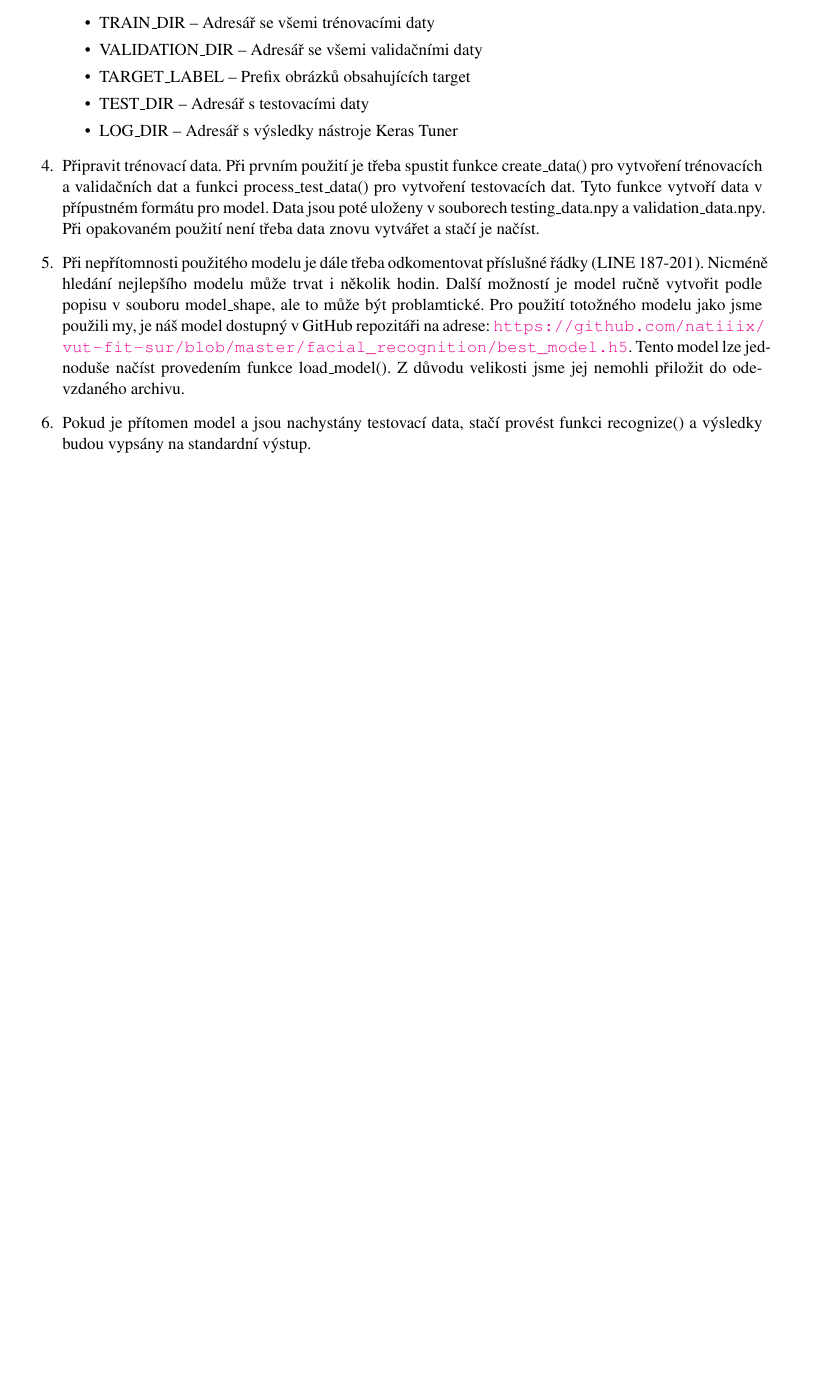
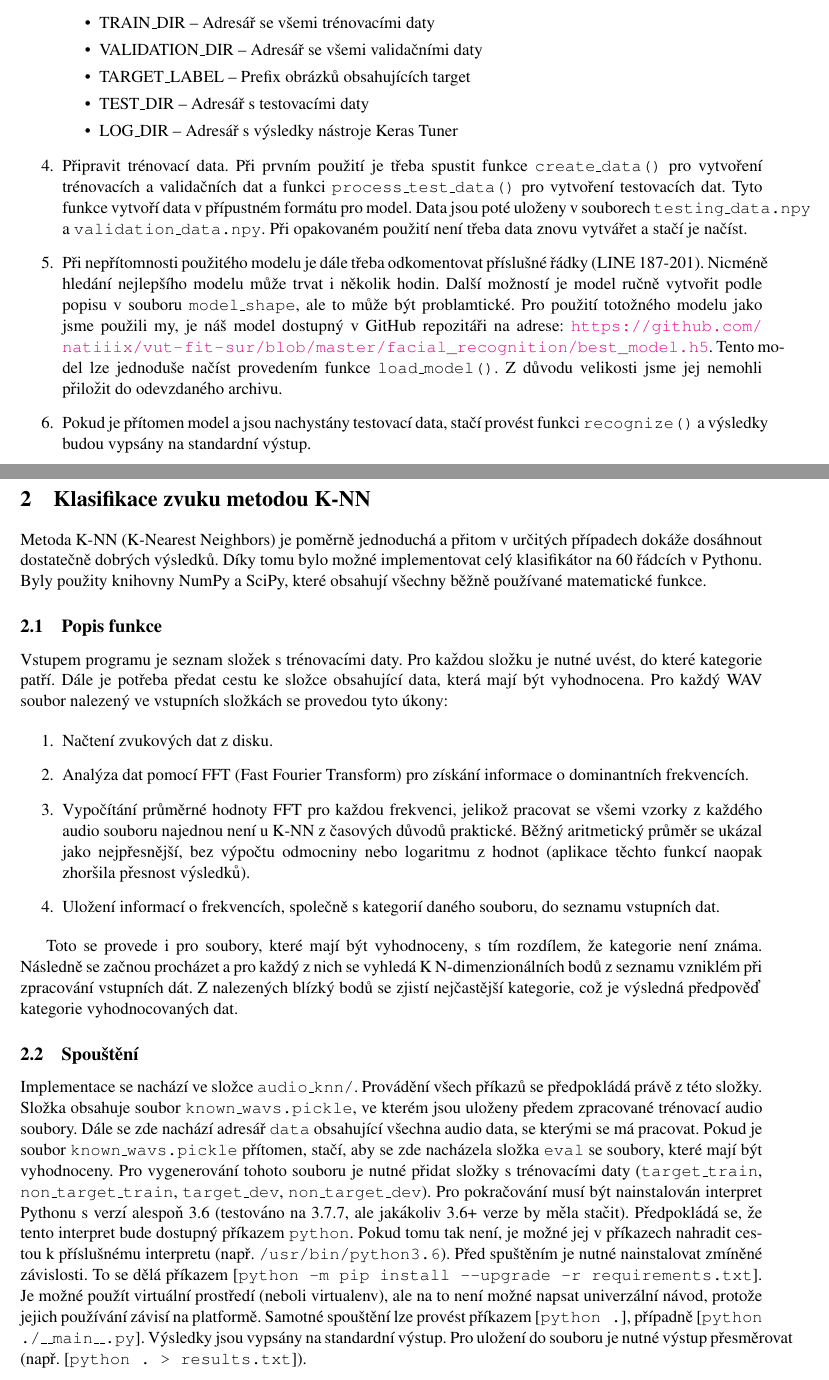
Before and after one commit to natiiix/vut-fit-sur, a LaTeX document (doc/dokumentace.tex): part of page 2 of 2 before the commit and two parts of pages 2 and 3 of 3 after it, the two joined at a grey line, cut so that both start at the same text, the shorter picture padded with empty space. Compiled offline with pdfLaTeX.

Commit message:
Add KNN audio classifier documentation

```diff
--- a/doc/dokumentace.tex
+++ b/doc/dokumentace.tex
@@ -46,8 +46,31 @@
 						\item TEST\_DIR -- Adresář s testovacími daty
 						\item LOG\_DIR -- Adresář s výsledky nástroje Keras Tuner
 					\end{itemize}
-				\item Připravit trénovací data. Při prvním použití je třeba spustit funkce create\_data() pro vytvoření trénovacích a validačních dat a funkci process\_test\_data() pro vytvoření testovacích dat. Tyto funkce vytvoří data v přípustném formátu pro model. Data jsou poté uloženy v souborech testing\_data.npy a validation\_data.npy. Při opakovaném použití není třeba data znovu vytvářet a stačí je načíst.
-				\item Při nepřítomnosti použitého modelu je dále třeba odkomentovat příslušné řádky (LINE 187-201). Nicméně hledání nejlepšího modelu může trvat i několik hodin. Další možností je model ručně vytvořit podle popisu v souboru model\_shape, ale to může být problamtické. Pro použití totožného modelu jako jsme použili my, je náš model dostupný v GitHub repozitáři na adrese: \url{https://github.com/natiiix/vut-fit-sur/blob/master/facial_recognition/best_model.h5}. Tento model lze jednoduše načíst provedením funkce load\_model(). Z důvodu velikosti jsme jej nemohli přiložit do odevzdaného archivu.
-				\item Pokud je přítomen model a jsou nachystány testovací data, stačí provést funkci recognize() a výsledky budou vypsány na standardní výstup.
+				\item Připravit trénovací data. Při prvním použití je třeba spustit funkce \texttt{create\_data()} pro vytvoření trénovacích a validačních dat a funkci \texttt{process\_test\_data()} pro vytvoření testovacích dat. Tyto funkce vytvoří data v přípustném formátu pro model. Data jsou poté uloženy v souborech \texttt{testing\_data.npy} a \texttt{validation\_data.npy}. Při opakovaném použití není třeba data znovu vytvářet a stačí je načíst.
+				\item Při nepřítomnosti použitého modelu je dále třeba odkomentovat příslušné řádky (LINE 187-201). Nicméně hledání nejlepšího modelu může trvat i několik hodin. Další možností je model ručně vytvořit podle popisu v souboru \texttt{model\_shape}, ale to může být problamtické. Pro použití totožného modelu jako jsme použili my, je náš model dostupný v GitHub repozitáři na adrese: \url{https://github.com/natiiix/vut-fit-sur/blob/master/facial_recognition/best_model.h5}. Tento model lze jednoduše načíst provedením funkce \texttt{load\_model()}. Z důvodu velikosti jsme jej nemohli přiložit do odevzdaného archivu.
+				\item Pokud je přítomen model a jsou nachystány testovací data, stačí provést funkci \texttt{recognize()} a výsledky budou vypsány na standardní výstup.
 			\end{enumerate}
+
+		\section{Klasifikace zvuku metodou K-NN}
+			Metoda K-NN (K-Nearest Neighbors) je poměrně jednoduchá a přitom v určitých případech dokáže dosáhnout dostatečně dobrých výsledků. Díky tomu bylo možné implementovat celý klasifikátor na 60 řádcích v Pythonu. Byly použity knihovny NumPy a SciPy, které obsahují všechny běžně používané matematické funkce.
+
+			\subsection{Popis funkce}
+				Vstupem programu je seznam složek s trénovacími daty. Pro každou složku je nutné uvést, do které kategorie patří. Dále je potřeba předat cestu ke složce obsahující data, která mají být vyhodnocena.
+				Pro každý WAV soubor nalezený ve vstupních složkách se provedou tyto úkony:
+
+				\begin{enumerate}
+					\item Načtení zvukových dat z disku.
+					\item Analýza dat pomocí FFT (Fast Fourier Transform) pro získání informace o dominantních frekvencích.
+					\item Vypočítání průměrné hodnoty FFT pro každou frekvenci, jelikož pracovat se všemi vzorky z každého audio souboru najednou není u K-NN z časových důvodů praktické. Běžný aritmetický průměr se ukázal jako nejpřesnější, bez výpočtu odmocniny nebo logaritmu z hodnot (aplikace těchto funkcí naopak zhoršila přesnost výsledků).
+					\item Uložení informací o frekvencích, společně s kategorií daného souboru, do seznamu vstupních dat.
+				\end{enumerate}
+
+				Toto se provede i pro soubory, které mají být vyhodnoceny, s tím rozdílem, že kategorie není známa. Následně se začnou procházet a pro každý z nich se vyhledá K N-dimenzionálních bodů z seznamu vzniklém při zpracování vstupních dát. Z nalezených blízký bodů se zjistí nejčastější kategorie, což je výsledná předpověď kategorie vyhodnocovaných dat.
+
+			\subsection{Spouštění}
+				Implementace se nachází ve složce \texttt{audio\_knn/}. Provádění všech příkazů se předpokládá právě z této složky. Složka obsahuje soubor \texttt{known\_wavs.pickle}, ve kterém jsou uloženy předem zpracované trénovací audio soubory.
+				Dále se zde nachází adresář \texttt{data} obsahující všechna audio data, se kterými se má pracovat. Pokud je soubor \texttt{known\_wavs.pickle} přítomen, stačí, aby se zde nacházela složka \texttt{eval} se soubory, které mají být vyhodnoceny. Pro vygenerování tohoto souboru je nutné přidat složky s trénovacími daty (\texttt{target\_train}, \texttt{non\_target\_train}, \texttt{target\_dev}, \texttt{non\_target\_dev}).
+				Pro pokračování musí být nainstalován interpret Pythonu s verzí alespoň 3.6 (testováno na 3.7.7, ale jakákoliv 3.6+ verze by měla stačit). Předpokládá se, že tento interpret bude dostupný příkazem \texttt{python}. Pokud tomu tak není, je možné jej v příkazech nahradit cestou k příslušnému interpretu (např. \texttt{/usr/bin/python3.6}).
+				Před spuštěním je nutné nainstalovat zmíněné závislosti. To se dělá příkazem [\texttt{python -m pip install --upgrade -r requirements.txt}]. Je možné použít virtuální prostředí (neboli virtualenv), ale na to není možné napsat univerzální návod, protože jejich používání závisí na platformě.
+				Samotné spouštění lze provést příkazem [\texttt{python .}], případně [\texttt{python ./\_\_main\_\_.py}]. Výsledky jsou vypsány na standardní výstup. Pro uložení do souboru je nutné výstup přesměrovat (např. [\texttt{python . > results.txt}]).
 \end{document}
```
Also changed, not shown: doc/dokumentace.pdf, doc/dokumentace.tex (2 more changed lines).
